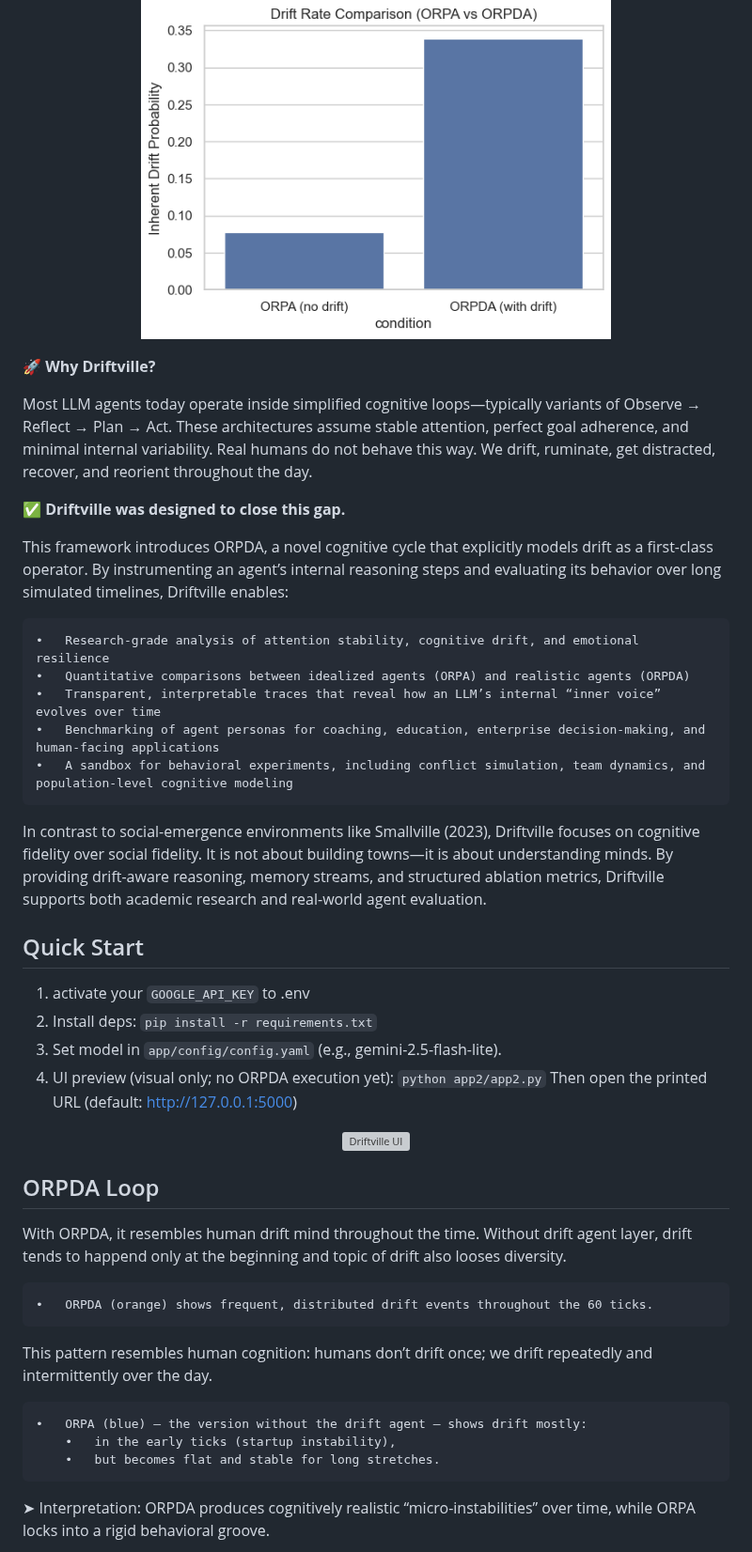
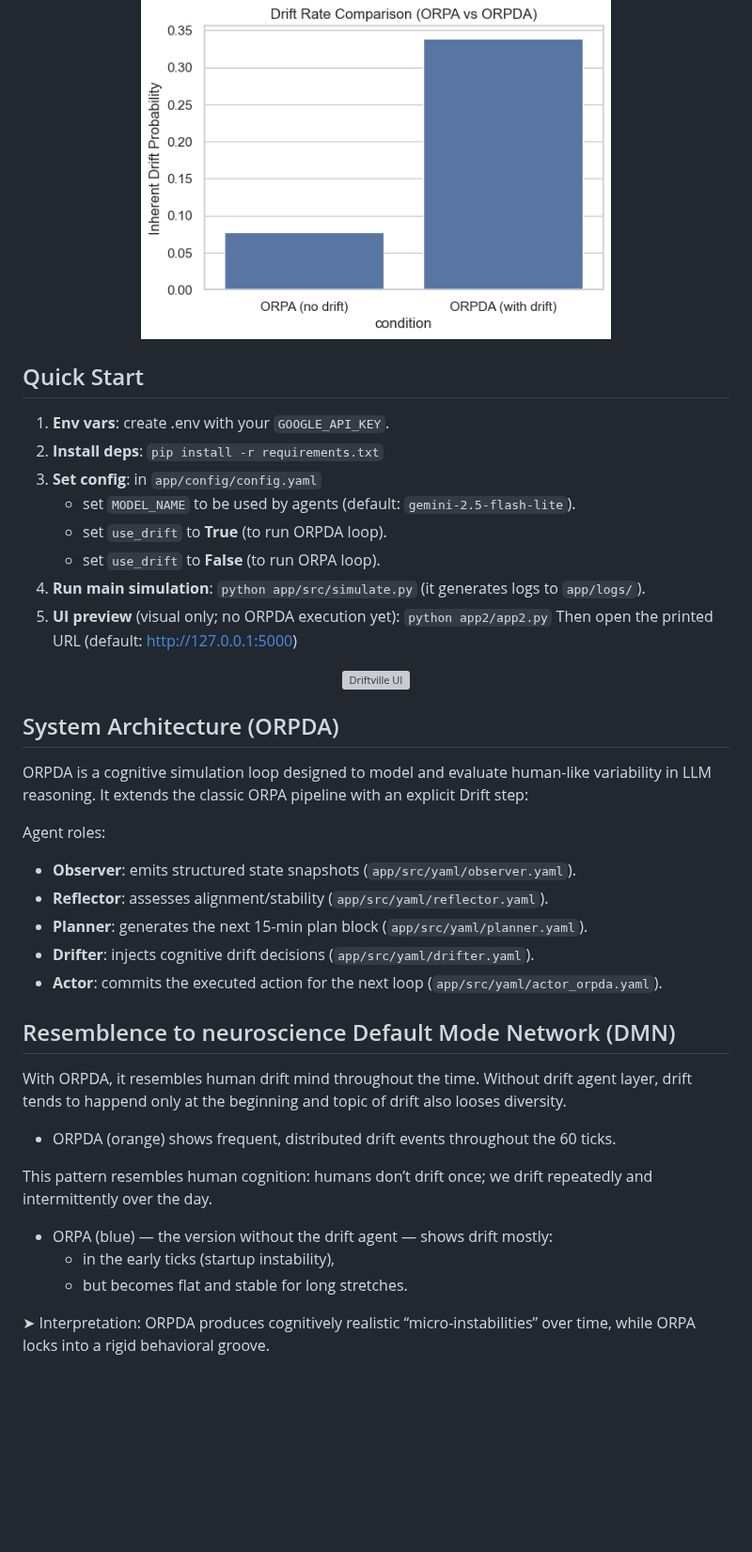
Before and after one commit to jaelin215/Driftville_Agent, a Markdown page: README.md, the part around one of its changes. Shown at 94% size. Drawn GitHub-style; blank space fills up the shorter version; grey boxes are pictures that could not be loaded.

Commit message:
Revise README for Driftville architecture and features
Updated the README to reflect changes in Driftville's architecture and cognitive simulation framework, including new sections on ORPDA and its resemblance to human cognition.

```diff
--- a/README.md
+++ b/README.md
@@ -13,29 +32,15 @@ This bar chart shows the agent’s inherent probability of drifting away from it
 
 
 
-
-**🚀 Why Driftville?**
-
-Most LLM agents today operate inside simplified cognitive loops—typically variants of Observe → Reflect → Plan → Act. These architectures assume stable attention, perfect goal adherence, and minimal internal variability. Real humans do not behave this way. We drift, ruminate, get distracted, recover, and reorient throughout the day.
-
-**✅ Driftville was designed to close this gap.**
-
-This framework introduces ORPDA, a novel cognitive cycle that explicitly models drift as a first-class operator. By instrumenting an agent’s internal reasoning steps and evaluating its behavior over long simulated timelines, Driftville enables:
-
-	•	Research-grade analysis of attention stability, cognitive drift, and emotional resilience
-	•	Quantitative comparisons between idealized agents (ORPA) and realistic agents (ORPDA)
-	•	Transparent, interpretable traces that reveal how an LLM’s internal “inner voice” evolves over time
-	•	Benchmarking of agent personas for coaching, education, enterprise decision-making, and human-facing applications
-	•	A sandbox for behavioral experiments, including conflict simulation, team dynamics, and population-level cognitive modeling
-
-In contrast to social-emergence environments like Smallville (2023), Driftville focuses on cognitive fidelity over social fidelity. It is not about building towns—it is about understanding minds.
-By providing drift-aware reasoning, memory streams, and structured ablation metrics, Driftville supports both academic research and real-world agent evaluation.
-
 ## Quick Start
-1) activate your `GOOGLE_API_KEY` to .env
-2) Install deps: `pip install -r requirements.txt`
-2) Set model in `app/config/config.yaml` (e.g., gemini-2.5-flash-lite).
-3) UI preview (visual only; no ORPDA execution yet):
+1) **Env vars**: create .env with your `GOOGLE_API_KEY`.
+2) **Install deps**: `pip install -r requirements.txt`
+3) **Set config**: in `app/config/config.yaml`
+    - set `MODEL_NAME` to be used by agents (default: `gemini-2.5-flash-lite`).
+ 	- set `use_drift` to **True** (to run ORPDA loop).
+  	- set `use_drift` to **False** (to run ORPA loop).
+4) **Run main simulation**: `python app/src/simulate.py` (it generates logs to `app/logs/`).
+5) **UI preview** (visual only; no ORPDA execution yet):
    `python app2/app2.py`
    Then open the printed URL (default: http://127.0.0.1:5000)
 
@@ -43,17 +48,31 @@ By providing drift-aware reasoning, memory streams, and structured ablation metr
 	<img src="app/img/driftville_ui.png" alt="Driftville UI">
 </p>
 
-## ORPDA Loop
+
+## System Architecture (ORPDA)
+
+ORPDA is a cognitive simulation loop designed to model and evaluate human-like variability in LLM reasoning. It extends the classic ORPA pipeline with an explicit Drift step:
+
+Agent roles:
+- **Observer**: emits structured state snapshots (`app/src/yaml/observer.yaml`).
+- **Reflector**: assesses alignment/stability (`app/src/yaml/reflector.yaml`).
+- **Planner**: generates the next 15-min plan block (`app/src/yaml/planner.yaml`).
+- **Drifter**: injects cognitive drift decisions (`app/src/yaml/drifter.yaml`).
+- **Actor**: commits the executed action for the next loop (`app/src/yaml/actor_orpda.yaml`).
+
+
+
+
+## Resemblence to neuroscience Default Mode Network (DMN)
 With ORPDA, it resembles human drift mind throughout the time. Without drift agent layer, drift tends to happend only at the beginning and topic of drift also looses diversity.
-
-	•	ORPDA (orange) shows frequent, distributed drift events throughout the 60 ticks.
+- ORPDA (orange) shows frequent, distributed drift events throughout the 60 ticks.
 
 This pattern resembles human cognition:
 humans don’t drift once; we drift repeatedly and intermittently over the day.
 
-	•	ORPA (blue) — the version without the drift agent — shows drift mostly:
-		•	in the early ticks (startup instability),
-		•	but becomes flat and stable for long stretches.
+- ORPA (blue) — the version without the drift agent — shows drift mostly:
+	- in the early ticks (startup instability),
+	- but becomes flat and stable for long stretches.
 
 ➤ Interpretation:
 ORPDA produces cognitively realistic “micro-instabilities” over time, while ORPA locks into a rigid behavioral groove.
```
Also changed, not shown: other parts of README.md (+25 -12 lines).
